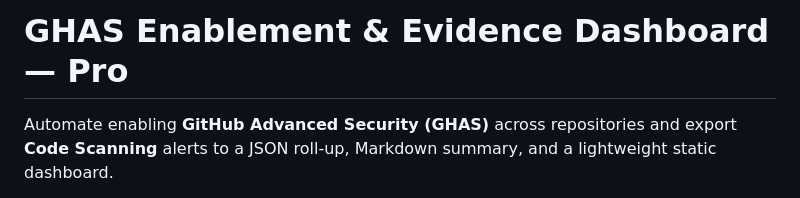
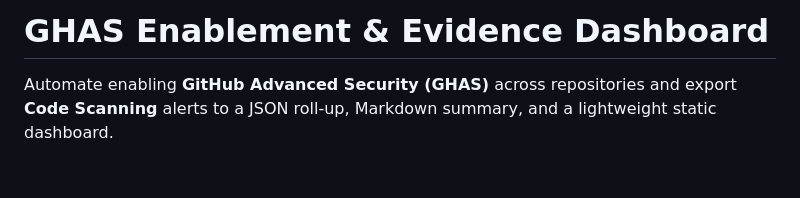
Before and after one commit to usgrant4/GHAS_Enablement, a Markdown page: README.md, the part around the change. Drawn GitHub-style; blank space fills up the shorter version.

```diff
--- a/README.md
+++ b/README.md
@@ -1,4 +1,4 @@
-# GHAS Enablement & Evidence Dashboard — Pro
+# GHAS Enablement & Evidence Dashboard
 
 Automate enabling **GitHub Advanced Security (GHAS)** across repositories and export **Code Scanning** alerts to a JSON roll‑up, Markdown summary, and a lightweight static dashboard.
 
```
